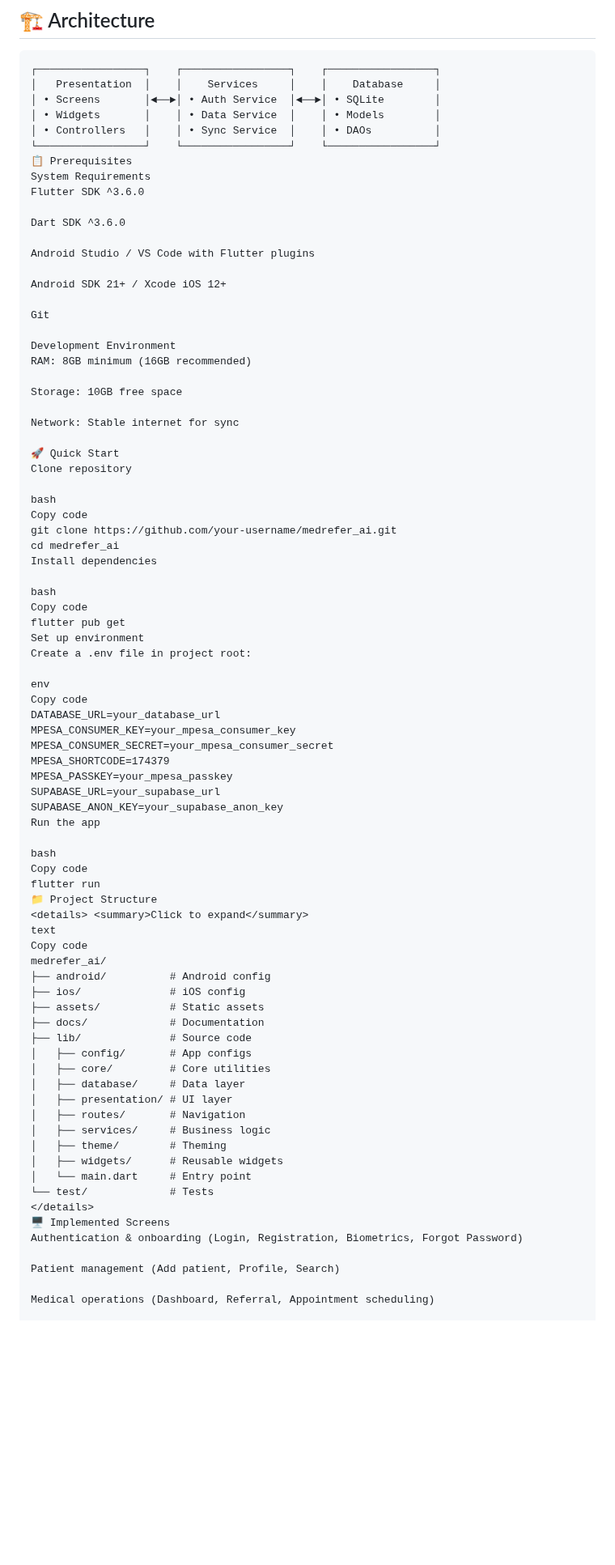
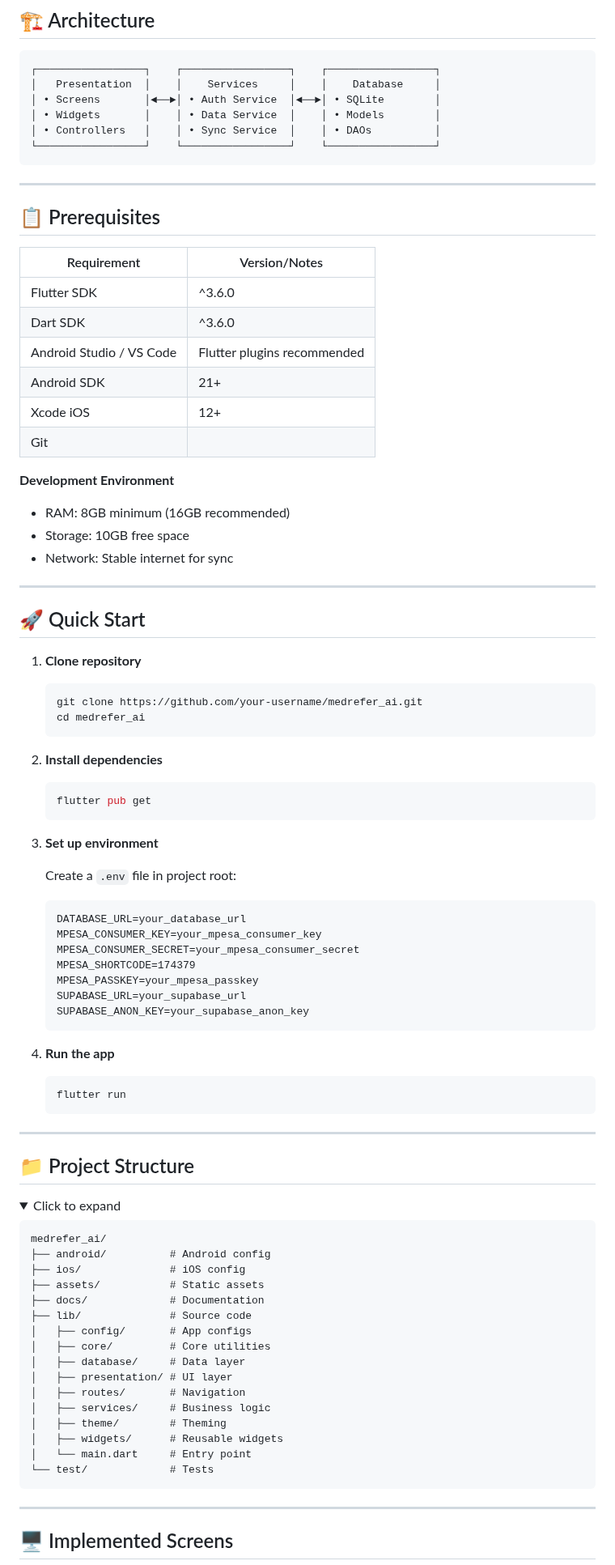
Before and after one commit to isaacmuchunu/medrefer_ai, a Markdown page: README.md, the part around one of its changes. Shown at 81% size. Rendered like a GitHub page; folded sections open; blank space fills up the shorter version.

````diff
--- a/README.md
+++ b/README.md
@@ -72,58 +79,68 @@
 │ • Widgets       │    │ • Data Service  │    │ • Models        │
 │ • Controllers   │    │ • Sync Service  │    │ • DAOs          │
 └─────────────────┘    └─────────────────┘    └─────────────────┘
-📋 Prerequisites
-System Requirements
-Flutter SDK ^3.6.0
+```
 
-Dart SDK ^3.6.0
+---
 
-Android Studio / VS Code with Flutter plugins
+## 📋 Prerequisites
 
-Android SDK 21+ / Xcode iOS 12+
+| Requirement                 | Version/Notes                |
+|-----------------------------|------------------------------|
+| Flutter SDK                 | ^3.6.0                       |
+| Dart SDK                    | ^3.6.0                       |
+| Android Studio / VS Code    | Flutter plugins recommended  |
+| Android SDK                 | 21+                          |
+| Xcode iOS                   | 12+                          |
+| Git                         |                              |
 
-Git
+**Development Environment**
 
-Development Environment
-RAM: 8GB minimum (16GB recommended)
+- RAM: 8GB minimum (16GB recommended)
+- Storage: 10GB free space
+- Network: Stable internet for sync
 
-Storage: 10GB free space
+---
 
-Network: Stable internet for sync
+## 🚀 Quick Start
 
-🚀 Quick Start
-Clone repository
+1. **Clone repository**
+   ```bash
+   git clone https://github.com/your-username/medrefer_ai.git
+   cd medrefer_ai
+   ```
 
-bash
-Copy code
-git clone https://github.com/your-username/medrefer_ai.git
-cd medrefer_ai
-Install dependencies
+2. **Install dependencies**
+   ```bash
+   flutter pub get
+   ```
 
-bash
-Copy code
-flutter pub get
-Set up environment
-Create a .env file in project root:
+3. **Set up environment**
 
-env
-Copy code
-DATABASE_URL=your_database_url
-MPESA_CONSUMER_KEY=your_mpesa_consumer_key
-MPESA_CONSUMER_SECRET=your_mpesa_consumer_secret
-MPESA_SHORTCODE=174379
-MPESA_PASSKEY=your_mpesa_passkey
-SUPABASE_URL=your_supabase_url
-SUPABASE_ANON_KEY=your_supabase_anon_key
-Run the app
+   Create a `.env` file in project root:
+   ```
+   DATABASE_URL=your_database_url
+   MPESA_CONSUMER_KEY=your_mpesa_consumer_key
+   MPESA_CONSUMER_SECRET=your_mpesa_consumer_secret
+   MPESA_SHORTCODE=174379
+   MPESA_PASSKEY=your_mpesa_passkey
+   SUPABASE_URL=your_supabase_url
+   SUPABASE_ANON_KEY=your_supabase_anon_key
+   ```
 
-bash
-Copy code
-flutter run
-📁 Project Structure
-<details> <summary>Click to expand</summary>
-text
-Copy code
+4. **Run the app**
+   ```bash
+   flutter run
+   ```
+
+---
+
+## 📁 Project Structure
+
+<details>
+<summary>Click to expand</summary>
+
+```text
 medrefer_ai/
 ├── android/          # Android config
 ├── ios/              # iOS config
@@ -140,11 +157,10 @@ medrefer_ai/
 │   ├── widgets/      # Reusable widgets
 │   └── main.dart     # Entry point
 └── test/             # Tests
+```
 </details>
-🖥️ Implemented Screens
-Authentication & onboarding (Login, Registration, Biometrics, Forgot Password)
 
-Patient management (Add patient, Profile, Search)
+---
 
-Medical operations (Dashboard, Referral, Appointment scheduling)
+## 🖥️ Implemented Screens
 
````
Also changed, not shown: other parts of README.md (+101 -107 lines).
